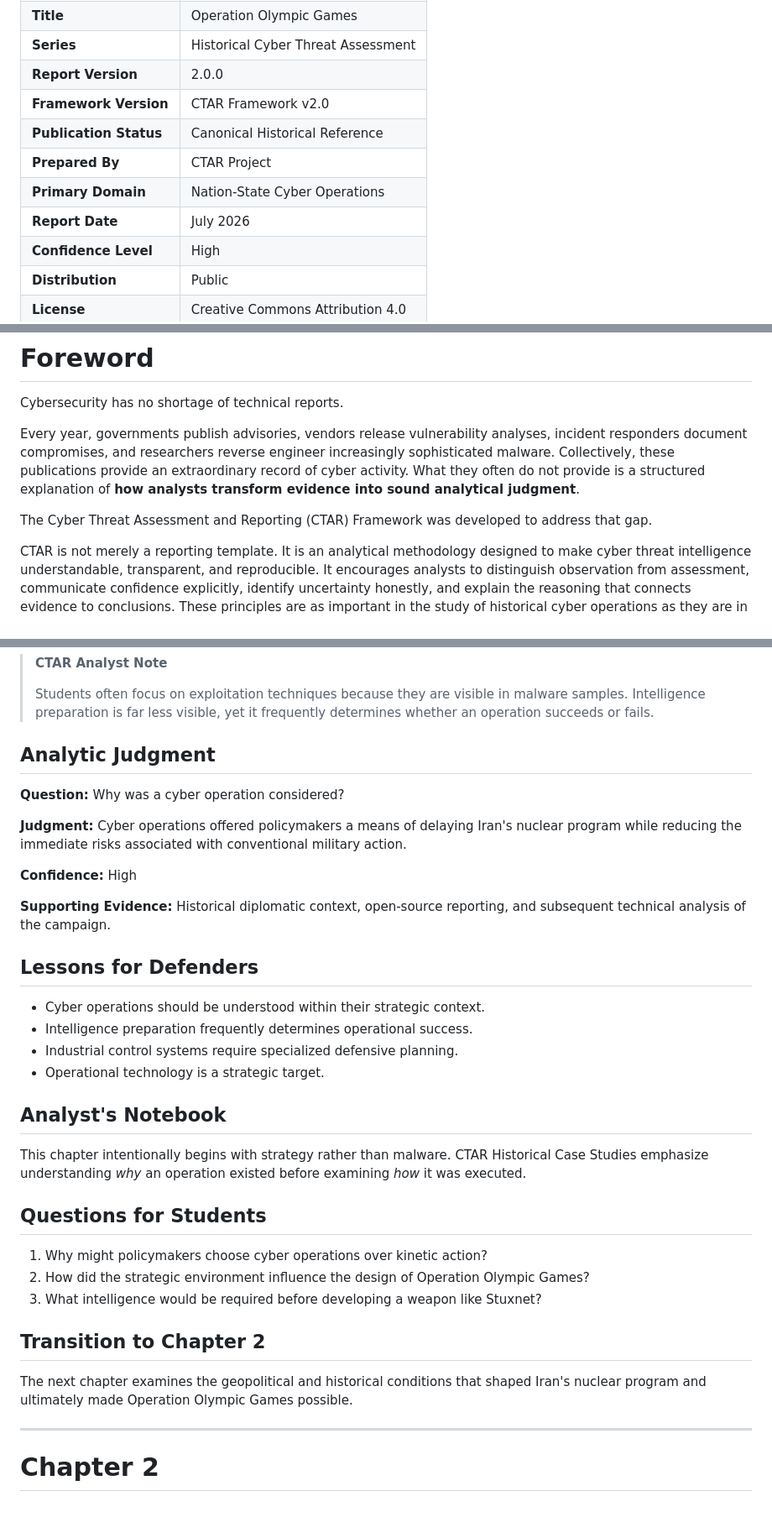
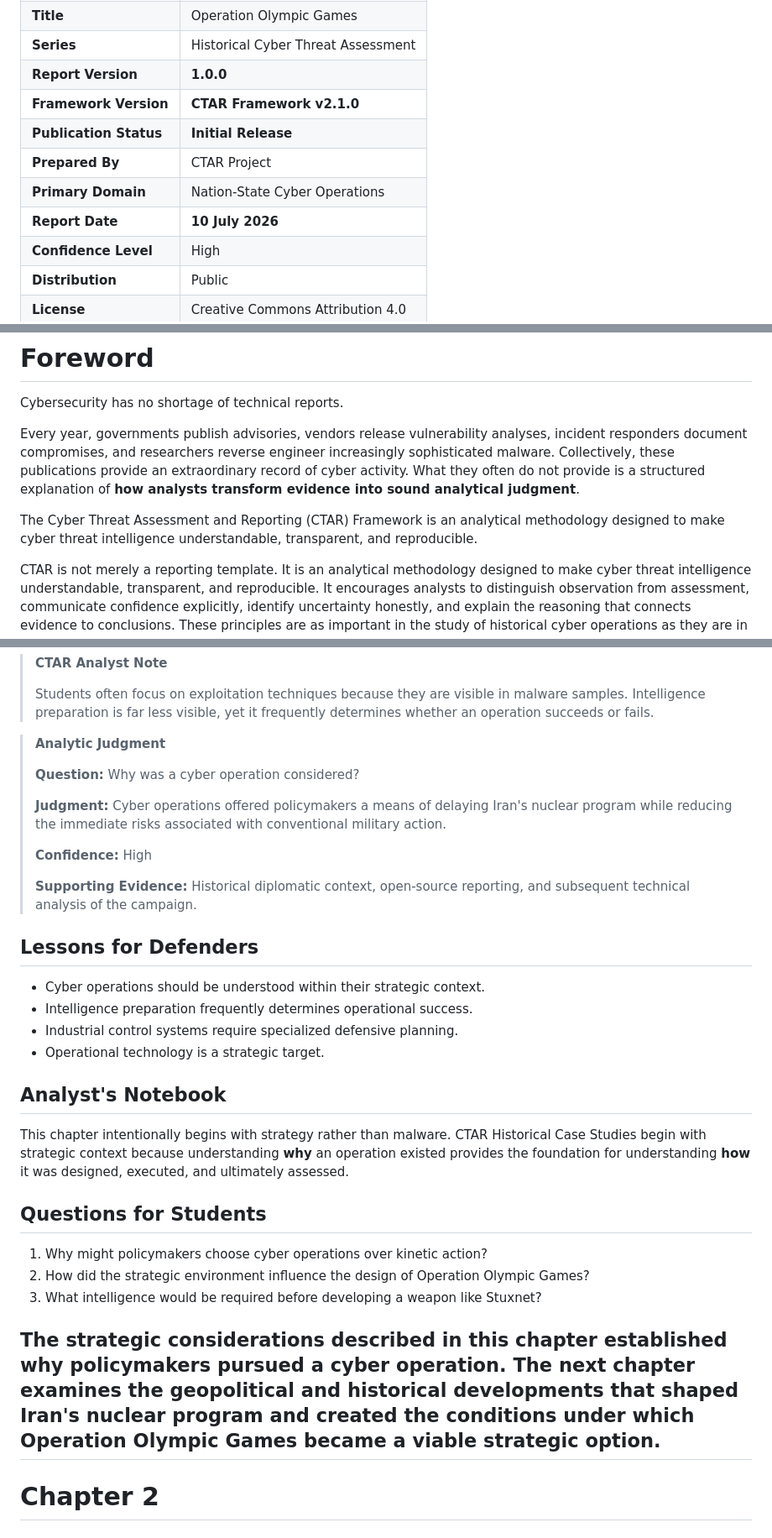
Before and after one commit to jeremyblevins/ctar, a Markdown page: website/use-cases/CTAR-H-2010-001-Operation_Olympic_Games.md, 3 parts joined by grey strips. Shown at 84% size. GitHub-like rendering.

```diff
--- a/website/use-cases/CTAR-H-2010-001-Operation_Olympic_Games.md
+++ b/website/use-cases/CTAR-H-2010-001-Operation_Olympic_Games.md
@@ -17,12 +17,12 @@
 | **Report ID** | CTAR-H-2010-001 |
 | **Title** | Operation Olympic Games |
 | **Series** | Historical Cyber Threat Assessment |
-| **Report Version** | 2.0.0 |
-| **Framework Version** | CTAR Framework v2.0 |
-| **Publication Status** | Canonical Historical Reference |
+| **Report Version** | **1.0.0** |
+| **Framework Version** | **CTAR Framework v2.1.0** |
+| **Publication Status** | **Initial Release** |
 | **Prepared By** | CTAR Project |
 | **Primary Domain** | Nation-State Cyber Operations |
-| **Report Date** | July 2026 |
+| **Report Date** | **10 July 2026** |
 | **Confidence Level** | High |
 | **Distribution** | Public |
 | **License** | Creative Commons Attribution 4.0 |
@@ -35,7 +35,7 @@ Cybersecurity has no shortage of technical reports.
 
 Every year, governments publish advisories, vendors release vulnerability analyses, incident responders document compromises, and researchers reverse engineer increasingly sophisticated malware. Collectively, these publications provide an extraordinary record of cyber activity. What they often do not provide is a structured explanation of **how analysts transform evidence into sound analytical judgment**.
 
-The Cyber Threat Assessment and Reporting (CTAR) Framework was developed to address that gap.
+The Cyber Threat Assessment and Reporting (CTAR) Framework is an analytical methodology designed to make cyber threat intelligence understandable, transparent, and reproducible.
 
 CTAR is not merely a reporting template. It is an analytical methodology designed to make cyber threat intelligence understandable, transparent, and reproducible. It encourages analysts to distinguish observation from assessment, communicate confidence explicitly, identify uncertainty honestly, and explain the reasoning that connects evidence to conclusions. These principles are as important in the study of historical cyber operations as they are in the assessment of contemporary threats.
 
@@ -151,15 +147,15 @@ Likely intelligence requirements included:
 >
 > Students often focus on exploitation techniques because they are visible in malware samples. Intelligence preparation is far less visible, yet it frequently determines whether an operation succeeds or fails.
 
-## Analytic Judgment
-
-**Question:** Why was a cyber operation considered?
-
-**Judgment:** Cyber operations offered policymakers a means of delaying Iran's nuclear program while reducing the immediate risks associated with conventional military action.
-
-**Confidence:** High
-
-**Supporting Evidence:** Historical diplomatic context, open-source reporting, and subsequent technical analysis of the campaign.
+> **Analytic Judgment**
+>
+> **Question:** Why was a cyber operation considered?
+>
+> **Judgment:** Cyber operations offered policymakers a means of delaying Iran's nuclear program while reducing the immediate risks associated with conventional military action.
+>
+> **Confidence:** High
+>
+> **Supporting Evidence:** Historical diplomatic context, open-source reporting, and subsequent technical analysis of the campaign.
 
 ## Lessons for Defenders
 
@@ -170,7 +166,7 @@ Likely intelligence requirements included:
 
 ## Analyst's Notebook
 
-This chapter intentionally begins with strategy rather than malware. CTAR Historical Case Studies emphasize understanding *why* an operation existed before examining *how* it was executed.
+This chapter intentionally begins with strategy rather than malware. CTAR Historical Case Studies begin with strategic context because understanding **why** an operation existed provides the foundation for understanding **how** it was designed, executed, and ultimately assessed.
 
 ## Questions for Students
 
@@ -178,10 +174,7 @@ This chapter intentionally begins with strategy rather than malware. CTAR Histor
 2. How did the strategic environment influence the design of Operation Olympic Games?
 3. What intelligence would be required before developing a weapon like Stuxnet?
 
-## Transition to Chapter 2
-
-The next chapter examines the geopolitical and historical conditions that shaped Iran's nuclear program and ultimately made Operation Olympic Games possible.
-
+The strategic considerations described in this chapter established **why** policymakers pursued a cyber operation. The next chapter examines the geopolitical and historical developments that shaped Iran's nuclear program and created the conditions under which Operation Olympic Games became a viable strategic option.
 ---
 
 # Chapter 2
```
Also changed, not shown: other parts of website/use-cases/CTAR-H-2010-001-Operation_Olympic_Games.md (+4 -8 lines).
